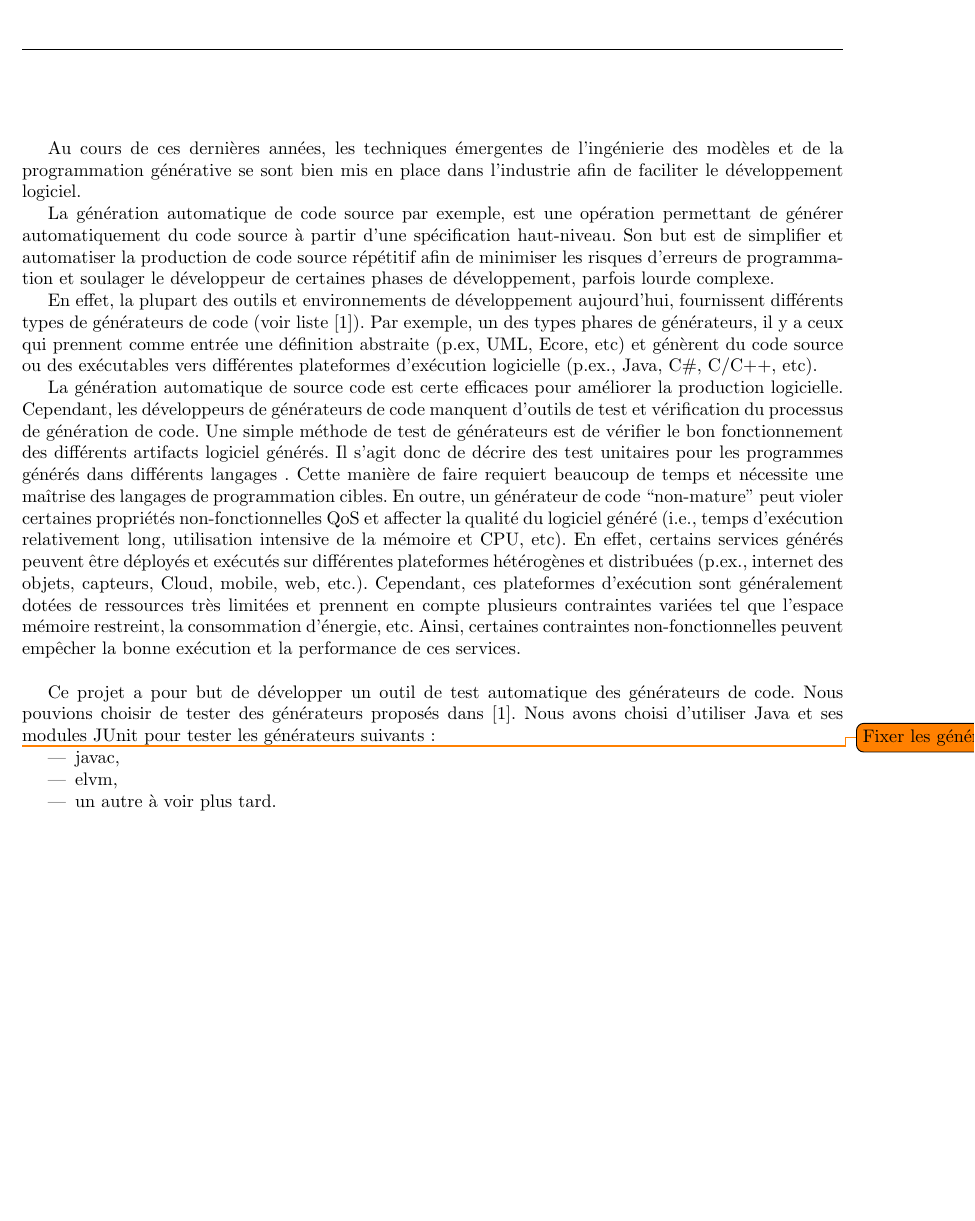
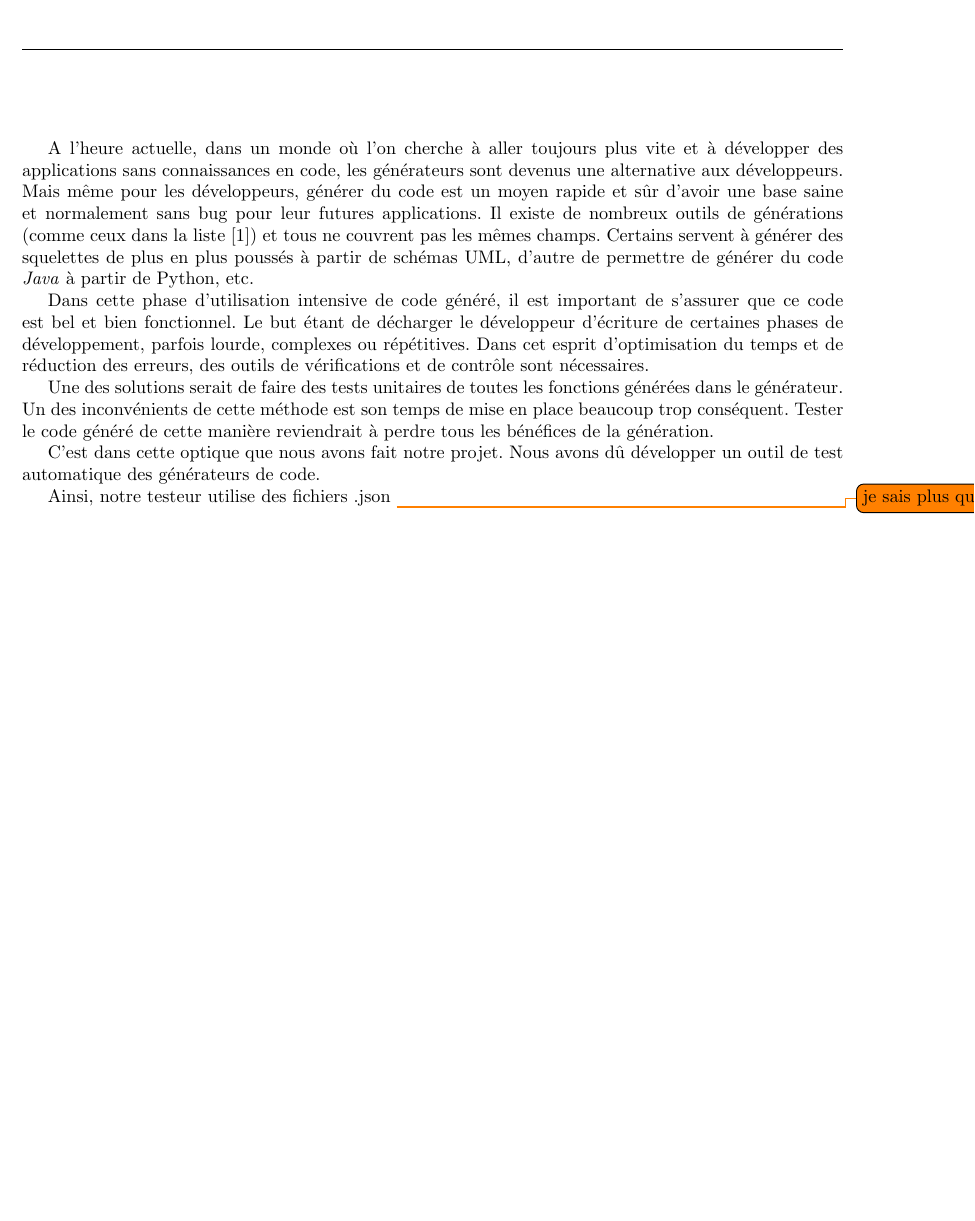
Before and after one commit to Livda/utonium, a LaTeX document (report/main.tex, which reads report/intro.tex): part of page 3 of 8, cut at the place of the change. Compiled offline with pdfLaTeX.

Commit message:
new intro

```diff
--- a/report/intro.tex
+++ b/report/intro.tex
@@ -1,22 +1,12 @@
 \chapter*{Introduction}
 \addcontentsline{toc}{chapter}{Introduction}
 
-Au cours de ces dernières années, les techniques émergentes de l’ingénierie des modèles et de la programmation générative se sont bien mis en place dans l’industrie afin de faciliter le développement logiciel.
+A l'heure actuelle, dans un monde où l'on cherche à aller toujours plus vite et à développer des applications sans connaissances en code, les générateurs sont devenus une alternative aux développeurs. Mais même pour les développeurs, générer du code est un moyen rapide et sûr d'avoir une base saine et normalement sans bug pour leur futures applications. Il existe de nombreux outils de générations (comme ceux dans la liste \cite{liste_generateurs}) et tous ne couvrent pas les mêmes champs. Certains servent à générer des squelettes de plus en plus poussés à partir de schémas UML, d'autre de permettre de générer du code \jv à partir de Python, etc.
 
-La génération automatique de code source par exemple, est une opération permettant de générer automatiquement du code source à partir d’une spécification haut-niveau. Son but est de simplifier et automatiser la production de code source répétitif afin de minimiser les risques d'erreurs de programmation et soulager le développeur de certaines phases de développement, parfois lourde complexe.
+Dans cette phase d'utilisation intensive de code généré, il est important de s'assurer que ce code est bel et bien fonctionnel. Le but étant de décharger le développeur d'écriture de certaines phases de développement, parfois lourde, complexes ou répétitives. Dans cet esprit d'optimisation du temps et de réduction des erreurs, des outils de vérifications et de contrôle sont nécessaires.
 
-En effet, la plupart des outils et environnements de développement aujourd’hui, fournissent différents types de générateurs de code (voir liste \cite{liste_generateurs}). Par exemple, un des types phares de générateurs, il y a ceux qui prennent comme entrée une définition abstraite (p.ex, UML, Ecore, etc) et génèrent du code source ou des exécutables vers différentes plateformes d’exécution logicielle (p.ex., Java, C\#, C/C++, etc).
+Une des solutions serait de faire des tests unitaires de toutes les fonctions générées dans le générateur. Un des inconvénients de cette méthode est son temps de mise en place beaucoup trop conséquent. Tester le code généré de cette manière reviendrait à perdre tous les bénéfices de la génération.
 
-La génération automatique de source code est certe efficaces pour améliorer la production logicielle. Cependant, les développeurs de générateurs de code manquent d’outils de test et vérification du processus de génération de code. Une simple méthode de test de générateurs est de vérifier le bon fonctionnement des différents artifacts logiciel générés. Il s’agit donc de décrire des test unitaires pour les programmes générés dans différents langages . Cette manière de faire requiert beaucoup de temps et nécessite une maîtrise des langages de programmation cibles.
-En outre, un générateur de code “non-mature” peut violer certaines propriétés non-fonctionnelles QoS et affecter la qualité du logiciel généré (i.e., temps d'exécution relativement long, utilisation intensive de la mémoire et CPU, etc). En effet, certains services générés peuvent être déployés et exécutés sur différentes plateformes hétérogènes et distribuées (p.ex., internet des objets, capteurs, Cloud, mobile, web, etc.). Cependant, ces plateformes d’exécution sont généralement dotées de ressources très limitées et prennent en compte plusieurs contraintes variées tel que l’espace mémoire restreint, la consommation d’énergie, etc. Ainsi, certaines contraintes non-fonctionnelles peuvent empêcher la bonne exécution et la performance de ces services.
+C'est dans cette optique que nous avons fait notre projet. Nous avons dû développer un outil de test automatique des générateurs de code.
 
-\hspace{15pt}
-
-Ce projet a pour but de développer un outil de test automatique des générateurs de code. Nous pouvions choisir de tester des générateurs proposés dans \cite{liste_generateurs}. Nous avons choisi d'utiliser Java et ses modules JUnit pour tester les générateurs suivants :
-
-\todo{Fixer les générateurs}
-\begin{itemize}
-    \item javac,
-    \item elvm,
-    \item un autre à voir plus tard.
-\end{itemize}
+Ainsi, notre testeur utilise des fichiers .json \todo{je sais plus quoi dire}
```
